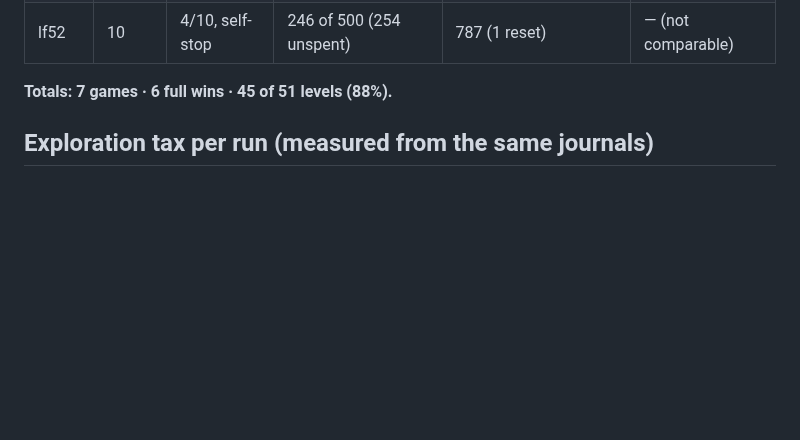
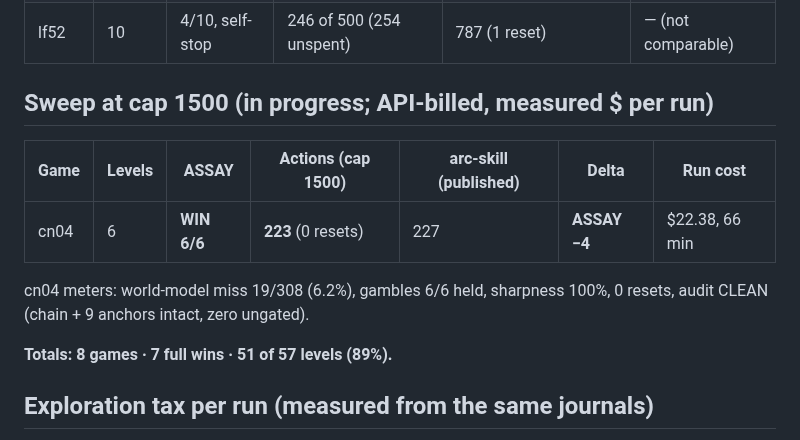
Before and after one commit to arjmandi/assay, a Markdown page: bench/arcagi/RESULTS.md, the part around the change. Drawn GitHub-style; blank space fills up the shorter version.

Commit message:
bench/arcagi: cn04 WIN 6/6 in 223 (competitor 227), $22.38 — sweep-1500 first result; record 8 games, 7 wins, 51/57 levels

```diff
--- a/bench/arcagi/RESULTS.md
+++ b/bench/arcagi/RESULTS.md
@@ -19,7 +19,16 @@ the same game instances).
 | ls20 | 7 | **WIN 7/7** | **438** (500, 3 resets) | 481 (3 resets) | **ASSAY −43** |
 | lf52 | 10 | 4/10, self-stop | 246 of 500 (254 unspent) | 787 (1 reset) | — (not comparable) |
 
-**Totals: 7 games · 6 full wins · 45 of 51 levels (88%).**
+## Sweep at cap 1500 (in progress; API-billed, measured $ per run)
+
+| Game | Levels | ASSAY | Actions (cap 1500) | arc-skill (published) | Delta | Run cost |
+|---|---|---|---|---|---|---|
+| cn04 | 6 | **WIN 6/6** | **223** (0 resets) | 227 | **ASSAY −4** | $22.38, 66 min |
+
+cn04 meters: world-model miss 19/308 (6.2%), gambles 6/6 held, sharpness 100%,
+0 resets, audit CLEAN (chain + 9 anchors intact, zero ungated).
+
+**Totals: 8 games · 7 full wins · 51 of 57 levels (89%).**
 
 ## Exploration tax per run (measured from the same journals)
 
```
